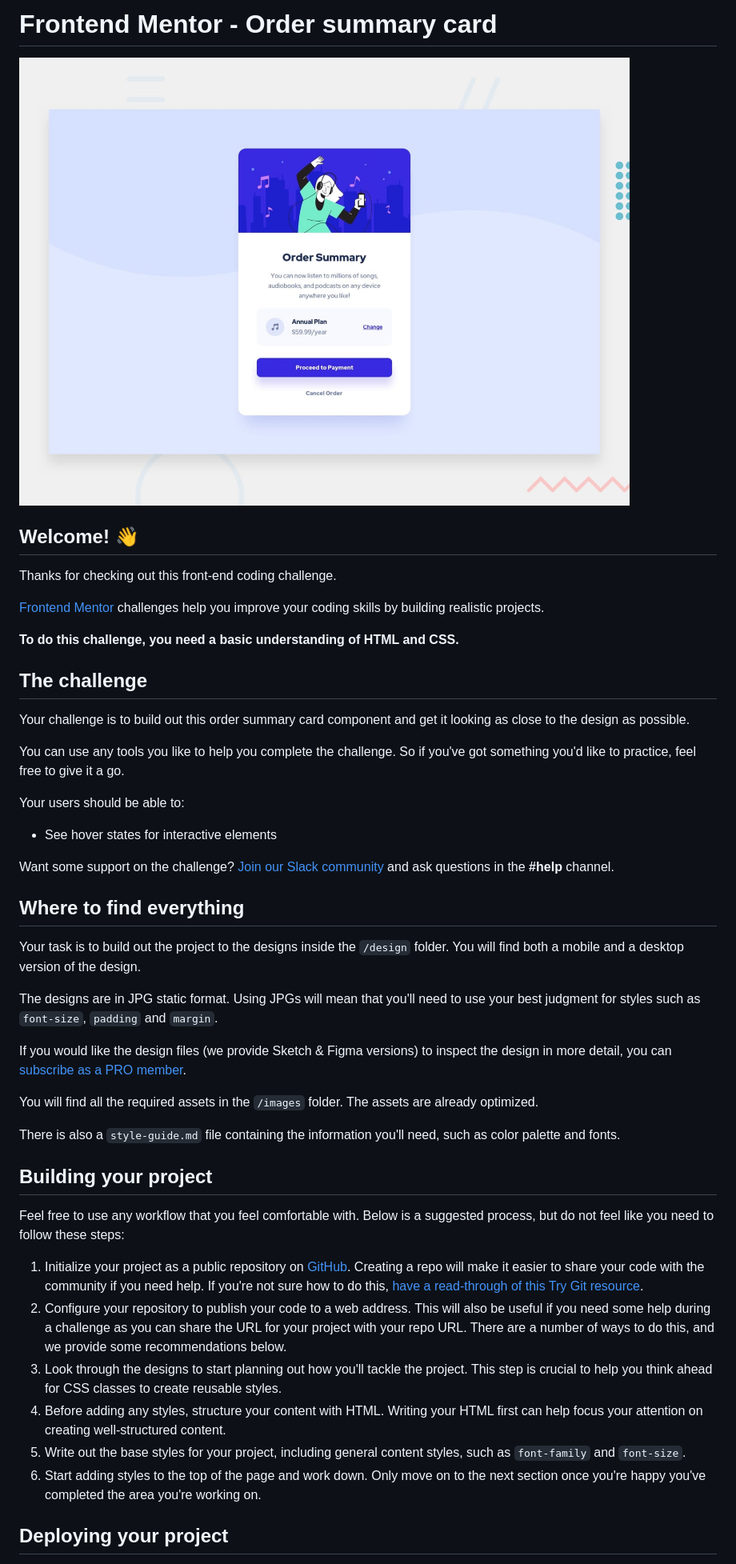
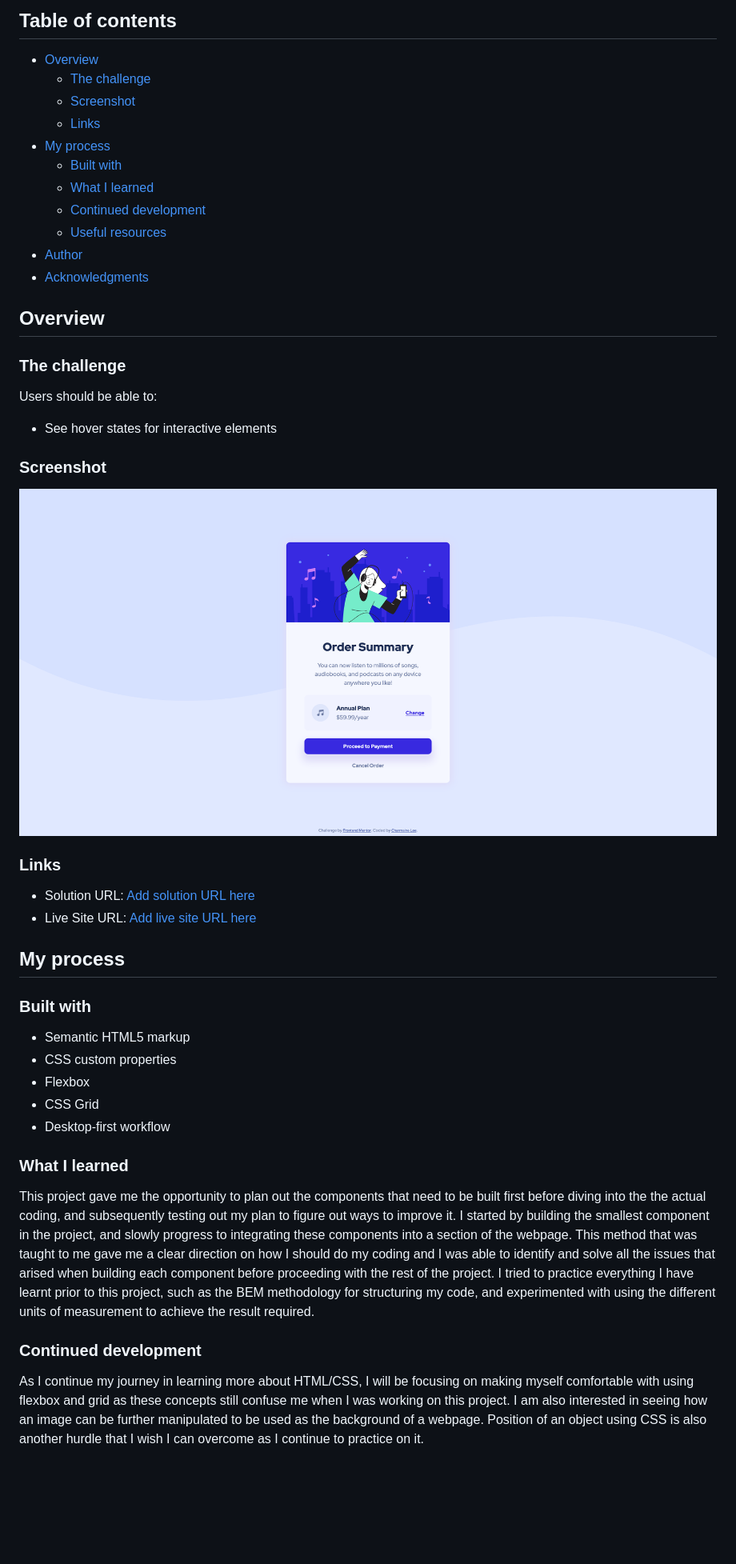
Before and after one commit to charmainelhm/Frontend-Mentor---Order-Summary-Component-Challenge, a Markdown page: README.md, the part around the change printed below. Shown: that part at 80% size. GitHub-like rendering; pictures changed too: images/screenshot.png (added); blank space fills up the shorter version.

Commit message:
Cleaning up repo and updating READ ME.

```diff
--- a/README.md
+++ b/README.md
@@ -1,49 +1,49 @@
-# Frontend Mentor - Order summary card
+## Table of contents
 
-![Design preview for the Order summary card coding challenge](./design/desktop-preview.jpg)
+- [Overview](#overview)
+  - [The challenge](#the-challenge)
+  - [Screenshot](#screenshot)
+  - [Links](#links)
+- [My process](#my-process)
+  - [Built with](#built-with)
+  - [What I learned](#what-i-learned)
+  - [Continued development](#continued-development)
+  - [Useful resources](#useful-resources)
+- [Author](#author)
+- [Acknowledgments](#acknowledgments)
 
-## Welcome! 👋
+## Overview
 
-Thanks for checking out this front-end coding challenge.
+### The challenge
 
-[Frontend Mentor](https://www.frontendmentor.io) challenges help you improve your coding skills by building realistic projects.
-
-**To do this challenge, you need a basic understanding of HTML and CSS.**
-
-## The challenge
-
-Your challenge is to build out this order summary card component and get it looking as close to the design as possible.
-
-You can use any tools you like to help you complete the challenge. So if you've got something you'd like to practice, feel free to give it a go.
-
-Your users should be able to:
+Users should be able to:
 
 - See hover states for interactive elements
 
-Want some support on the challenge? [Join our Slack community](https://www.frontendmentor.io/slack) and ask questions in the **#help** channel.
+### Screenshot
 
-## Where to find everything
+![Preview of the final product](./images/screenshot.png)
 
-Your task is to build out the project to the designs inside the `/design` folder. You will find both a mobile and a desktop version of the design.
+### Links
 
-The designs are in JPG static format. Using JPGs will mean that you'll need to use your best judgment for styles such as `font-size`, `padding` and `margin`.
+- Solution URL: [Add solution URL here](https://your-solution-url.com)
+- Live Site URL: [Add live site URL here](https://your-live-site-url.com)
 
-If you would like the design files (we provide Sketch & Figma versions) to inspect the design in more detail, you can [subscribe as a PRO member](https://www.frontendmentor.io/pro).
+## My process
 
-You will find all the required assets in the `/images` folder. The assets are already optimized.
+### Built with
 
-There is also a `style-guide.md` file containing the information you'll need, such as color palette and fonts.
+- Semantic HTML5 markup
+- CSS custom properties
+- Flexbox
+- CSS Grid
+- Desktop-first workflow
 
-## Building your project
+### What I learned
 
-Feel free to use any workflow that you feel comfortable with. Below is a suggested process, but do not feel like you need to follow these steps:
+This project gave me the opportunity to plan out the components that need to be built first before diving into the the actual coding, and subsequently testing out my plan to figure out ways to improve it. I started by building the smallest component in the project, and slowly progress to integrating these components into a section of the webpage. This method that was taught to me gave me a clear direction on how I should do my coding and I was able to identify and solve all the issues that arised when building each component before proceeding with the rest of the project. I tried to practice everything I have learnt prior to this project, such as the BEM methodology for structuring my code, and experimented with using the different units of measurement to achieve the result required.
 
-1. Initialize your project as a public repository on [GitHub](https://github.com/). Creating a repo will make it easier to share your code with the community if you need help. If you're not sure how to do this, [have a read-through of this Try Git resource](https://try.github.io/).
-2. Configure your repository to publish your code to a web address. This will also be useful if you need some help during a challenge as you can share the URL for your project with your repo URL. There are a number of ways to do this, and we provide some recommendations below.
-3. Look through the designs to start planning out how you'll tackle the project. This step is crucial to help you think ahead for CSS classes to create reusable styles.
-4. Before adding any styles, structure your content with HTML. Writing your HTML first can help focus your attention on creating well-structured content.
-5. Write out the base styles for your project, including general content styles, such as `font-family` and `font-size`.
-6. Start adding styles to the top of the page and work down. Only move on to the next section once you're happy you've completed the area you're working on.
+### Continued development
 
-## Deploying your project
+As I continue my journey in learning more about HTML/CSS, I will be focusing on making myself comfortable with using flexbox and grid as these concepts still confuse me when I was working on this project. I am also interested in seeing how an image can be further manipulated to be used as the background of a webpage. Position of an object using CSS is also another hurdle that I wish I can overcome as I continue to practice on it.
 
```
Also changed, not shown: other parts of README.md (+9 -36 lines), README-template.md (deleted, +0 -110 lines), style-guide.md (deleted, +0 -32 lines).
